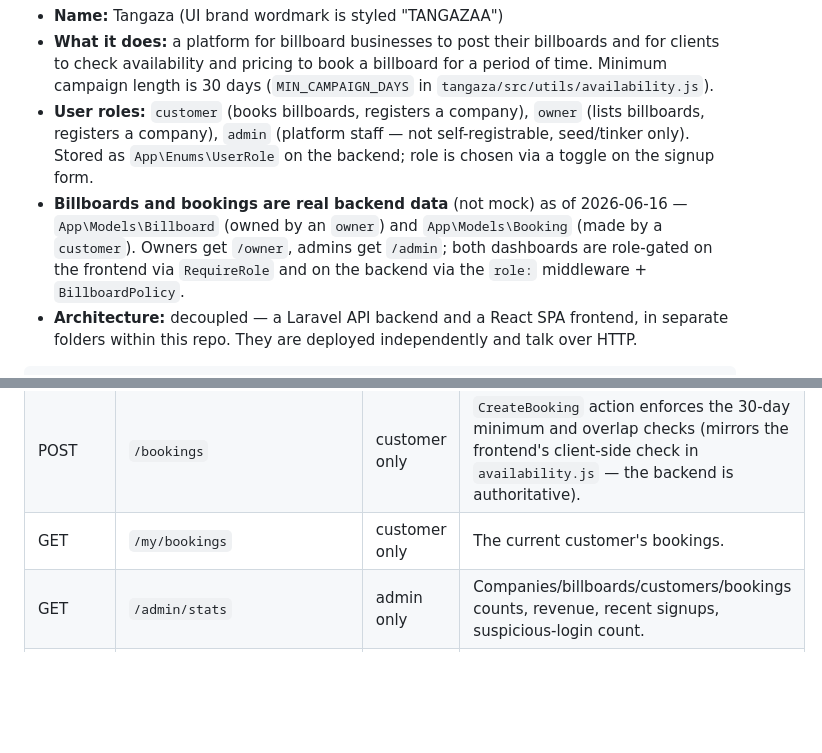
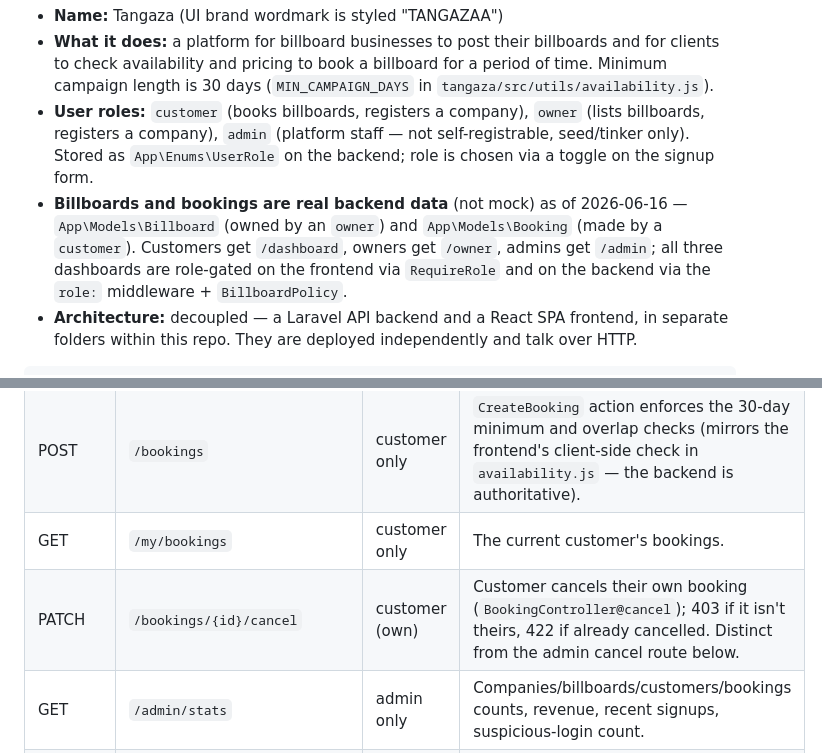
Before and after one commit to katrina7890/Tangazaa, a Markdown page: CLAUDE.md, 2 parts joined by grey strips. Rendered like a GitHub page; blank space fills up the shorter version.

```diff
--- a/CLAUDE.md
+++ b/CLAUDE.md
@@ -15,9 +15,10 @@ current — it's the single source of truth for how we build this app.
   registers a company), `admin` (platform staff — not self-registrable, seed/tinker only). Stored
   as `App\Enums\UserRole` on the backend; role is chosen via a toggle on the signup form.
 - **Billboards and bookings are real backend data** (not mock) as of 2026-06-16 — `App\Models\Billboard`
-  (owned by an `owner`) and `App\Models\Booking` (made by a `customer`). Owners get `/owner`,
-  admins get `/admin`; both dashboards are role-gated on the frontend via `RequireRole` and on the
-  backend via the `role:` middleware + `BillboardPolicy`.
+  (owned by an `owner`) and `App\Models\Booking` (made by a `customer`). Customers get `/dashboard`,
+  owners get `/owner`,
+  admins get `/admin`; all three dashboards are role-gated on the frontend via `RequireRole` and on
+  the backend via the `role:` middleware + `BillboardPolicy`.
 - **Architecture:** decoupled — a Laravel API backend and a React SPA frontend, in separate
   folders within this repo. They are deployed independently and talk over HTTP.
 
@@ -111,6 +112,7 @@ use `User::factory()->admin()->create([...])` or `php artisan tinker` — there'
 | GET | `/billboards/{id}/bookings` | owner (own), admin | Bookings on one billboard, with customer info. |
 | POST | `/bookings` | customer only | `CreateBooking` action enforces the 30-day minimum and overlap checks (mirrors the frontend's client-side check in `availability.js` — the backend is authoritative). |
 | GET | `/my/bookings` | customer only | The current customer's bookings. |
+| PATCH | `/bookings/{id}/cancel` | customer (own) | Customer cancels their own booking (`BookingController@cancel`); 403 if it isn't theirs, 422 if already cancelled. Distinct from the admin cancel route below. |
 | GET | `/admin/stats` | admin only | Companies/billboards/customers/bookings counts, revenue, recent signups, suspicious-login count. |
 | GET | `/admin/login-attempts` | admin only | Last 50 login attempts (success/fail, IP, flagged reason). |
 | GET | `/admin/users` | admin only | Paginated, `?search=` (name/email/company) and `?role=customer\|owner\|admin` filters. `AdminUserController@index`. |
```
Also changed, not shown: other parts of CLAUDE.md (+34 -6 lines).
